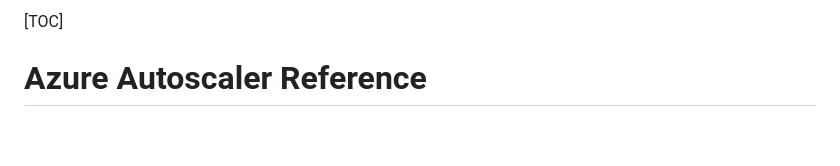
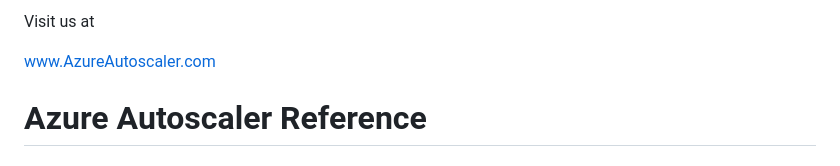
Before and after one commit to david-garcia-garcia/azureautoscalerapp, a Markdown page: readme.md, the part around the change. GitHub-like rendering; blank space fills up the shorter version.

Commit message:
progress

```diff
--- a/readme.md
+++ b/readme.md
@@ -1,4 +1,6 @@
-[TOC]
+Visit us at
+
+www.AzureAutoscaler.com
 
 # Azure Autoscaler Reference
 
```
